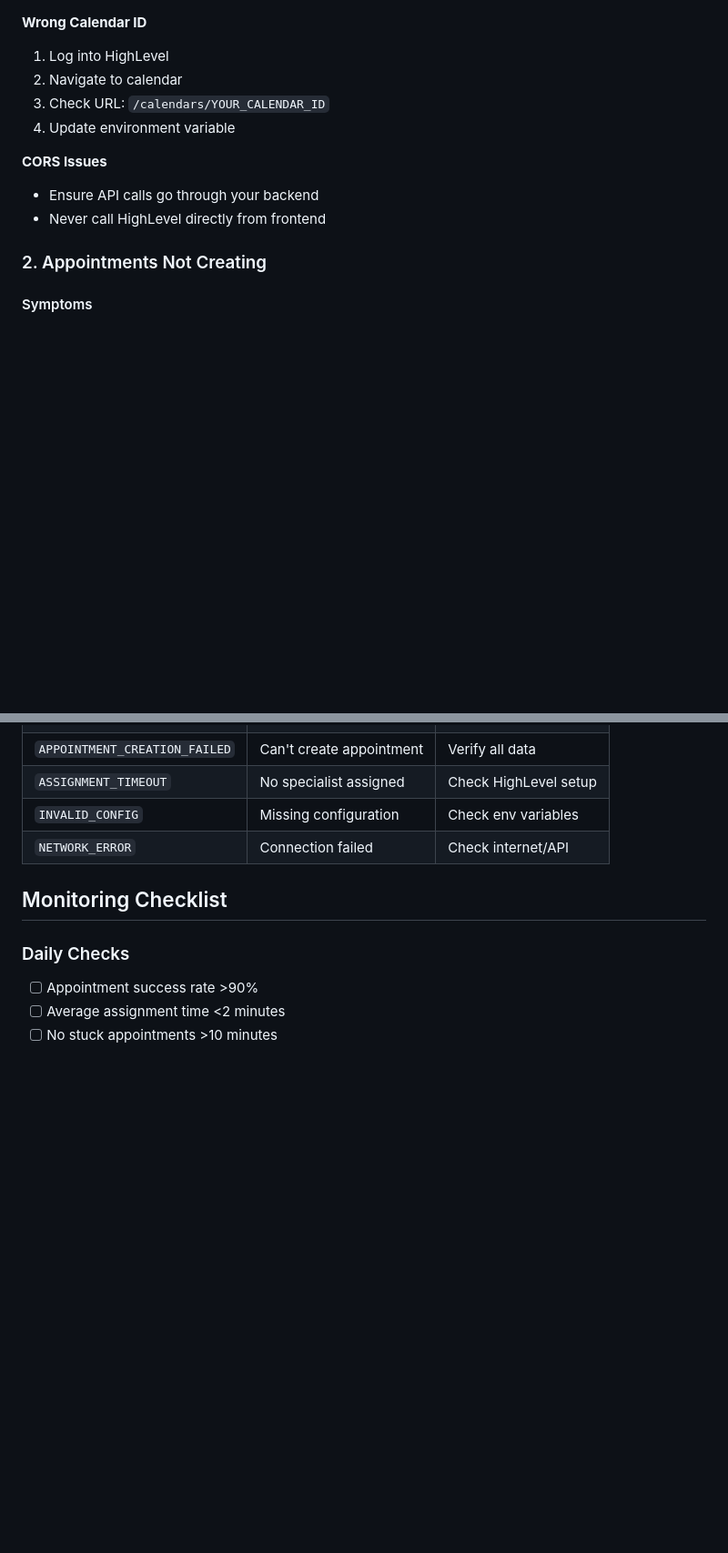
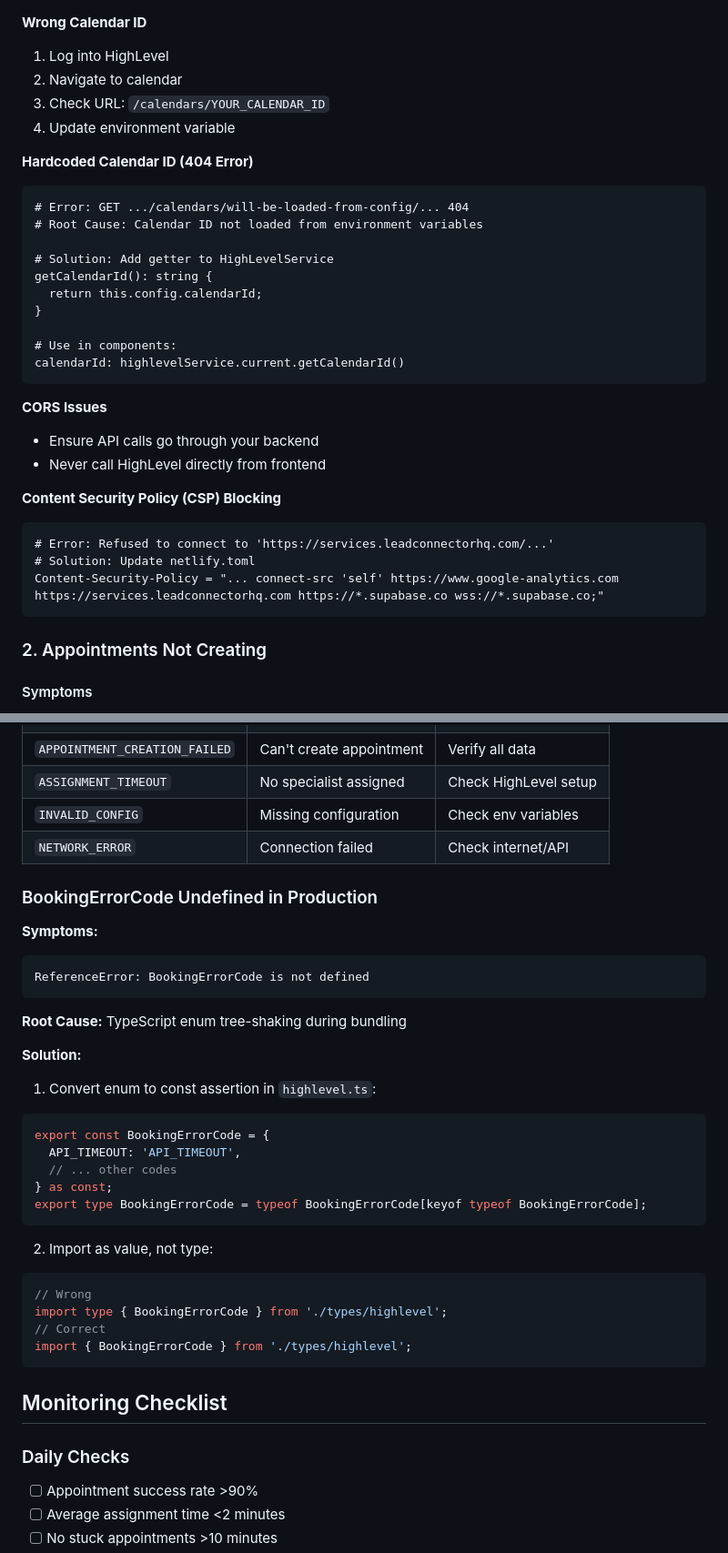
Before and after one commit to financial-tax-strategies/national-1031-exchange, a Markdown page: docs/HIGHLEVEL_TROUBLESHOOTING.md, 2 parts joined by grey strips. Shown: that part at 91% size. GitHub-like rendering; blank space fills up the shorter version.

Commit message:
Update troubleshooting guide with CSP and BookingErrorCode solutions

````diff
--- a/docs/HIGHLEVEL_TROUBLESHOOTING.md
+++ b/docs/HIGHLEVEL_TROUBLESHOOTING.md
@@ -49,9 +49,30 @@ curl -H "Authorization: Bearer YOUR_API_KEY" \
 3. Check URL: `/calendars/YOUR_CALENDAR_ID`
 4. Update environment variable
 
+**Hardcoded Calendar ID (404 Error)**
+```
+# Error: GET .../calendars/will-be-loaded-from-config/... 404
+# Root Cause: Calendar ID not loaded from environment variables
+
+# Solution: Add getter to HighLevelService
+getCalendarId(): string {
+  return this.config.calendarId;
+}
+
+# Use in components:
+calendarId: highlevelService.current.getCalendarId()
+```
+
 **CORS Issues**
 - Ensure API calls go through your backend
 - Never call HighLevel directly from frontend
+
+**Content Security Policy (CSP) Blocking**
+```
+# Error: Refused to connect to 'https://services.leadconnectorhq.com/...'
+# Solution: Update netlify.toml
+Content-Security-Policy = "... connect-src 'self' https://www.google-analytics.com https://services.leadconnectorhq.com https://*.supabase.co wss://*.supabase.co;"
+```
 
 ### 2. Appointments Not Creating
 
@@ -434,6 +455,33 @@ AND webhook_received_at IS NOT NULL;
 | `INVALID_CONFIG` | Missing configuration | Check env variables |
 | `NETWORK_ERROR` | Connection failed | Check internet/API |
 
+### BookingErrorCode Undefined in Production
+
+**Symptoms:**
+```
+ReferenceError: BookingErrorCode is not defined
+```
+
+**Root Cause:** TypeScript enum tree-shaking during bundling
+
+**Solution:**
+1. Convert enum to const assertion in `highlevel.ts`:
+```typescript
+export const BookingErrorCode = {
+  API_TIMEOUT: 'API_TIMEOUT',
+  // ... other codes
+} as const;
+export type BookingErrorCode = typeof BookingErrorCode[keyof typeof BookingErrorCode];
+```
+
+2. Import as value, not type:
+```typescript
+// Wrong
+import type { BookingErrorCode } from './types/highlevel';
+// Correct
+import { BookingErrorCode } from './types/highlevel';
+```
+
 ## Monitoring Checklist
 
 ### Daily Checks
````
